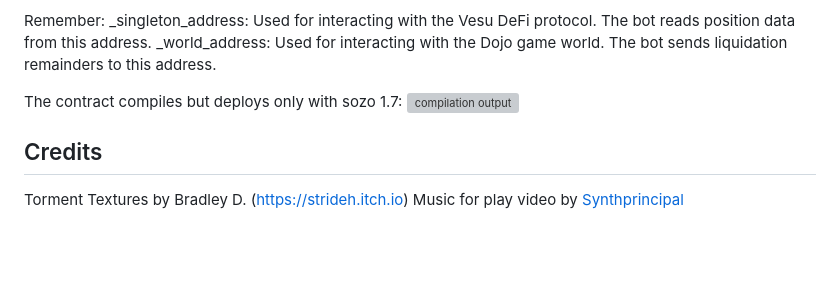
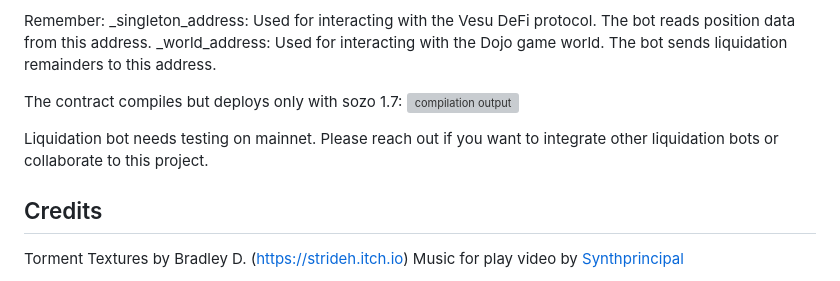
Before and after one commit to jilt/shoot-it-dojo-jam, a Markdown page: README.md, the part around the change. Rendered like a GitHub page; blank space fills up the shorter version; grey boxes are pictures that could not be loaded.

```diff
--- a/README.md
+++ b/README.md
@@ -68,6 +68,9 @@ _world_address: Used for interacting with the Dojo game world. The bot sends liq
 The contract compiles but deploys only with sozo 1.7:
 ![compilation output](https://raw.githubusercontent.com/jilt/take-your-shot/refs/heads/main/Screenshot%202025-11-02%20143921.png)
 
+Liquidation bot needs testing on mainnet.
+Please reach out if you want to integrate other liquidation bots or collaborate to this project.
+
 ## Credits
 Torment Textures by Bradley D. (https://strideh.itch.io)
 Music for play video by [Synthprincipal](https://youtu.be/A02qojESfqo?si=oVP2hkdC5r5n8qW-)
```
